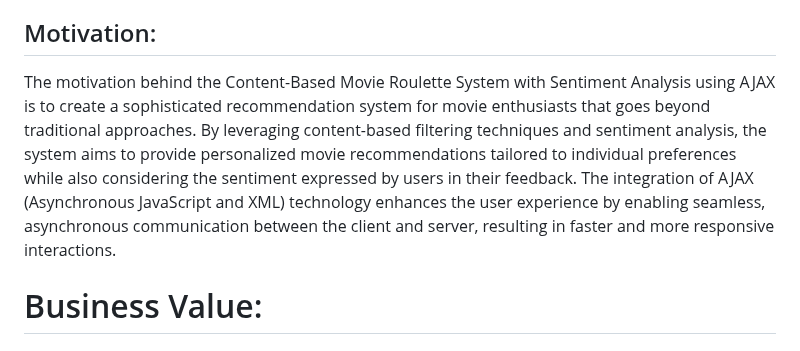
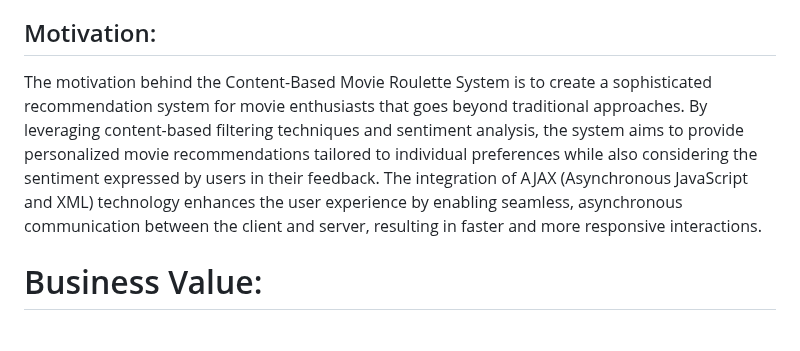
Before and after one commit to adnanehar/My_Movie_Recommender, a Markdown page: README.md, the part around the change. GitHub-like rendering.

```diff
--- a/README.md
+++ b/README.md
@@ -11,7 +11,7 @@ The details of the movies(title, genre, runtime, rating, poster, etc) are fetche
 
 ## Motivation:
 
-The motivation behind the Content-Based Movie Roulette System with Sentiment Analysis using AJAX is to create a sophisticated recommendation system for movie enthusiasts that goes beyond traditional approaches. By leveraging content-based filtering techniques and sentiment analysis, the system aims to provide personalized movie recommendations tailored to individual preferences while also considering the sentiment expressed by users in their feedback. The integration of AJAX (Asynchronous JavaScript and XML) technology enhances the user experience by enabling seamless, asynchronous communication between the client and server, resulting in faster and more responsive interactions.
+The motivation behind the Content-Based Movie Roulette System is to create a sophisticated recommendation system for movie enthusiasts that goes beyond traditional approaches. By leveraging content-based filtering techniques and sentiment analysis, the system aims to provide personalized movie recommendations tailored to individual preferences while also considering the sentiment expressed by users in their feedback. The integration of AJAX (Asynchronous JavaScript and XML) technology enhances the user experience by enabling seamless, asynchronous communication between the client and server, resulting in faster and more responsive interactions.
 
 # Business Value:
 
```
